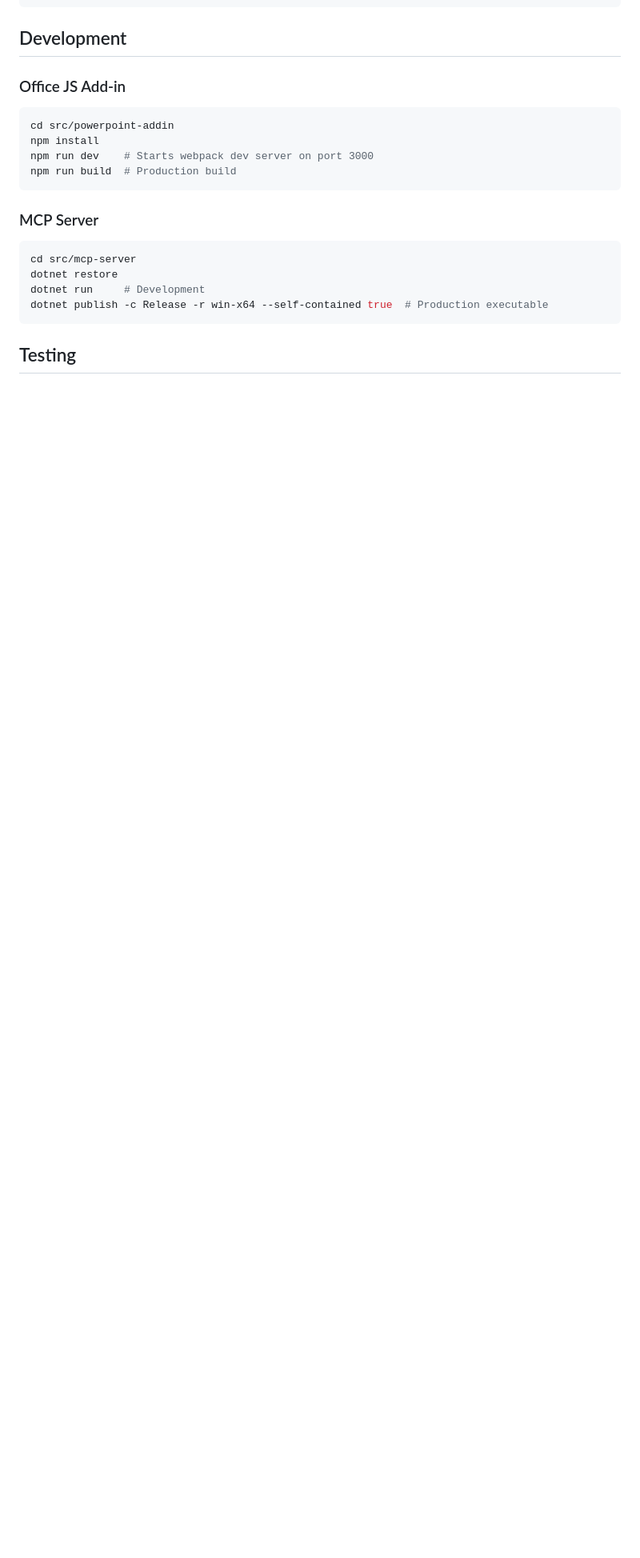
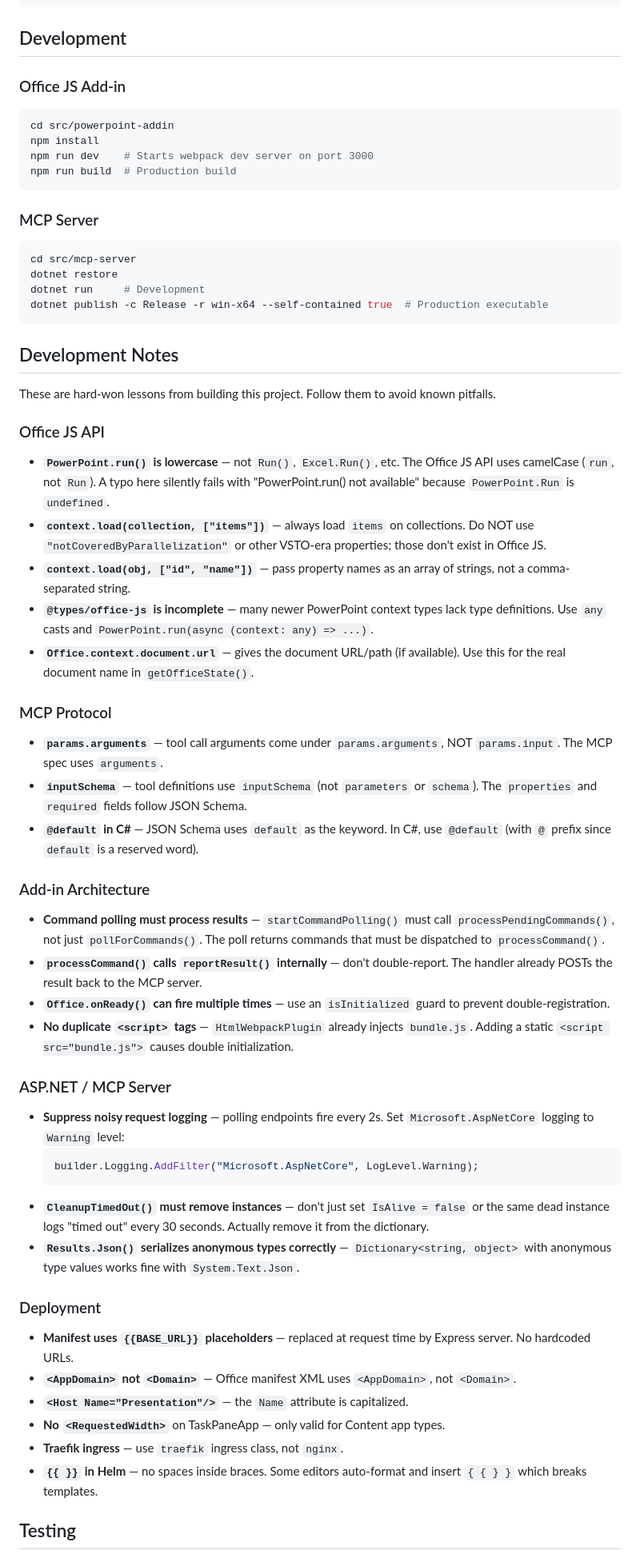
Before and after one commit to volkermauel/officellm, a Markdown page: README.md, the part around one of its changes. Shown at 80% size. Drawn GitHub-style; blank space fills up the shorter version.

Commit message:
docs: add development notes with hard-won lessons (Office JS, MCP, deployment pitfalls)

````diff
--- a/README.md
+++ b/README.md
@@ -144,4 +155,47 @@ dotnet run     # Development
 dotnet publish -c Release -r win-x64 --self-contained true  # Production executable
 ```
 
+## Development Notes
+
+These are hard-won lessons from building this project. Follow them to avoid known pitfalls.
+
+### Office JS API
+
+- **`PowerPoint.run()` is lowercase** — not `Run()`, `Excel.Run()`, etc. The Office JS API uses camelCase (`run`, not `Run`). A typo here silently fails with "PowerPoint.run() not available" because `PowerPoint.Run` is `undefined`.
+- **`context.load(collection, ["items"])`** — always load `items` on collections. Do NOT use `"notCoveredByParallelization"` or other VSTO-era properties; those don't exist in Office JS.
+- **`context.load(obj, ["id", "name"])`** — pass property names as an array of strings, not a comma-separated string.
+- **`@types/office-js` is incomplete** — many newer PowerPoint context types lack type definitions. Use `any` casts and `PowerPoint.run(async (context: any) => ...)`.
+- **`Office.context.document.url`** — gives the document URL/path (if available). Use this for the real document name in `getOfficeState()`.
+
+### MCP Protocol
+
+- **`params.arguments`** — tool call arguments come under `params.arguments`, NOT `params.input`. The MCP spec uses `arguments`.
+- **`inputSchema`** — tool definitions use `inputSchema` (not `parameters` or `schema`). The `properties` and `required` fields follow JSON Schema.
+- **`@default` in C#** — JSON Schema uses `default` as the keyword. In C#, use `@default` (with `@` prefix since `default` is a reserved word).
+
+### Add-in Architecture
+
+- **Command polling must process results** — `startCommandPolling()` must call `processPendingCommands()`, not just `pollForCommands()`. The poll returns commands that must be dispatched to `processCommand()`.
+- **`processCommand()` calls `reportResult()` internally** — don't double-report. The handler already POSTs the result back to the MCP server.
+- **`Office.onReady()` can fire multiple times** — use an `isInitialized` guard to prevent double-registration.
+- **No duplicate `<script>` tags** — `HtmlWebpackPlugin` already injects `bundle.js`. Adding a static `<script src="bundle.js">` causes double initialization.
+
+### ASP.NET / MCP Server
+
+- **Suppress noisy request logging** — polling endpoints fire every 2s. Set `Microsoft.AspNetCore` logging to `Warning` level:
+  ```csharp
+  builder.Logging.AddFilter("Microsoft.AspNetCore", LogLevel.Warning);
+  ```
+- **`CleanupTimedOut()` must remove instances** — don't just set `IsAlive = false` or the same dead instance logs "timed out" every 30 seconds. Actually remove it from the dictionary.
+- **`Results.Json()` serializes anonymous types correctly** — `Dictionary<string, object>` with anonymous type values works fine with `System.Text.Json`.
+
+### Deployment
+
+- **Manifest uses `{{BASE_URL}}` placeholders** — replaced at request time by Express server. No hardcoded URLs.
+- **`<AppDomain>` not `<Domain>`** — Office manifest XML uses `<AppDomain>`, not `<Domain>`.
+- **`<Host Name="Presentation"/>`** — the `Name` attribute is capitalized.
+- **No `<RequestedWidth>`** on TaskPaneApp — only valid for Content app types.
+- **Traefik ingress** — use `traefik` ingress class, not `nginx`.
+- **`{{ }}` in Helm** — no spaces inside braces. Some editors auto-format and insert `{ { } }` which breaks templates.
+
 ## Testing
````
Also changed, not shown: other parts of README.md (+52 -8 lines).
